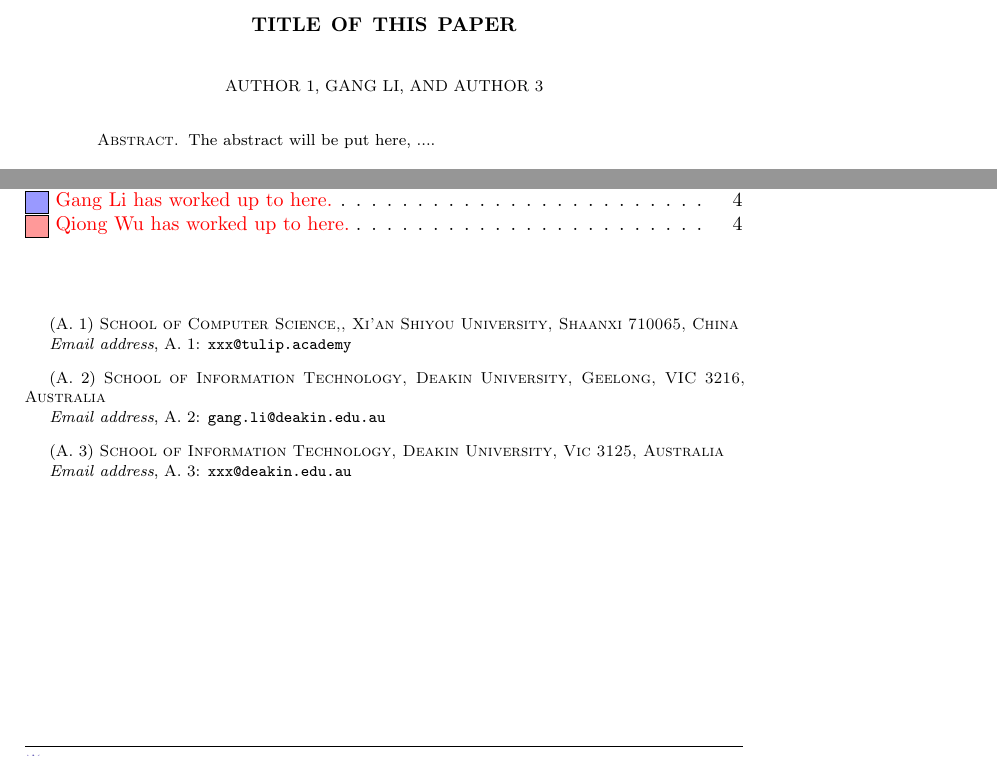
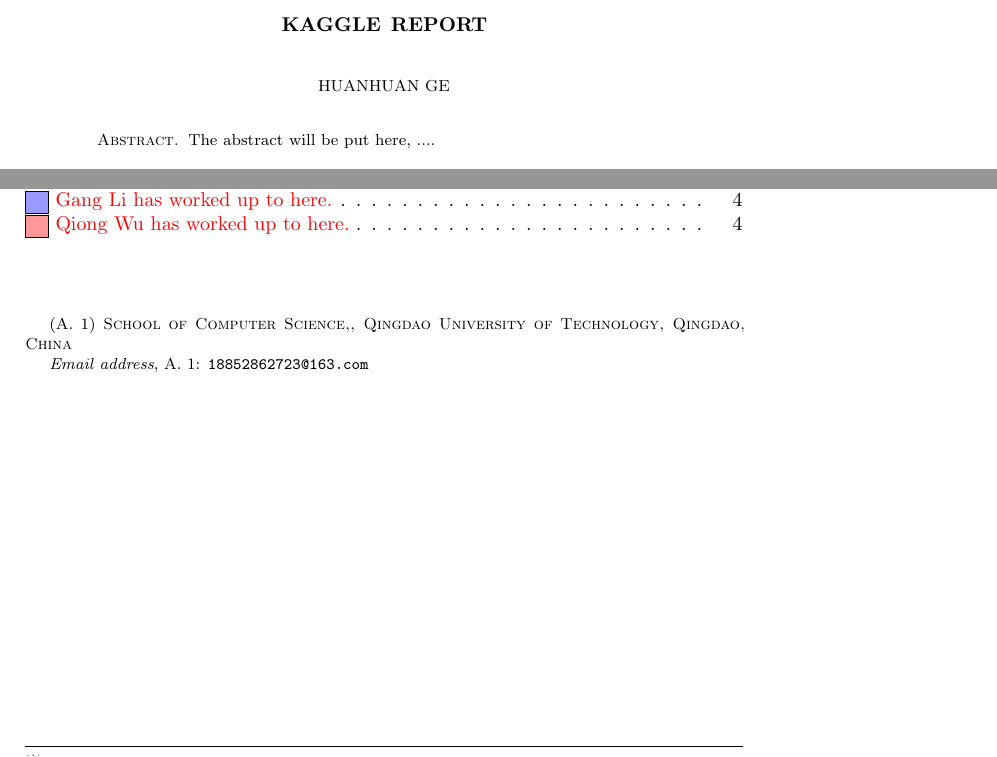
Before and after one commit to Luck12138/flip-00, a LaTeX paper (Report/report.tex, which reads Report/preamble.tex): two parts of pages 1 and 6 of 6, joined at a grey line, cut at the place of the change. Compiled offline with LaTeX, dvips and Ghostscript.

Commit message:
report-v1

```diff
--- a/Report/preamble.tex
+++ b/Report/preamble.tex
@@ -42,6 +42,9 @@
 \newcommand{\qwuMarker}
 	{\todo[author=QWu,size=\tiny,inline,color=red!40]
 	{Qiong Wu has worked up to here.}}
+\newcommand{\hhGeMarker}
+	{\todo[author=HHGe,size=\tiny,inline,color=red!40]
+	{Huanhuan Ge has worked up to here.}}
 %=================================================================
 
 %=================================================================
--- a/Report/report.tex
+++ b/Report/report.tex
@@ -25,24 +25,24 @@
 %
 %=================================================================
 %
-\title[A Short Running Title]{Title of This Paper}%
+\title[A Short Running Title]{Kaggle Report}%
 
-\author{Author 1}
+\author{Huanhuan Ge}
 \address[A.~1]{School of Computer Science,\\
-Xi'an Shiyou University, Shaanxi 710065, China}%
-\email[A.~1]{xxx@tulip.academy}
+Qingdao University of Technology, Qingdao, China}%
+\email[A.~1]{18852862723@163.com}
 
-\author{Gang Li}
-\address[A.~2]{School of Information Technology \\
-Deakin University, Geelong, VIC 3216, Australia}%
-\email[A.~2]{gang.li@deakin.edu.au}
+% \author{Gang Li}
+% \address[A.~2]{School of Information Technology \\
+% Deakin University, Geelong, VIC 3216, Australia}%
+% \email[A.~2]{gang.li@deakin.edu.au}
 
 
-\author{Author 3}
-\address[A.~3]{School of Information Technology \\
-Deakin University \\
-Vic 3125, Australia}%
-\email[A.~3]{xxx@deakin.edu.au}
+% \author{Author 3}
+% \address[A.~3]{School of Information Technology \\
+% Deakin University \\
+% Vic 3125, Australia}%
+% \email[A.~3]{xxx@deakin.edu.au}
 
 %\thanks{Thanks to \ldots}%
 \subjclass{Artificial Intelligence}%
```
Also changed, not shown: Report/kaggle-poster-diff.pdf (added), Report/report-poster.pdf (added), Report/report.pdf, 11 other files.
